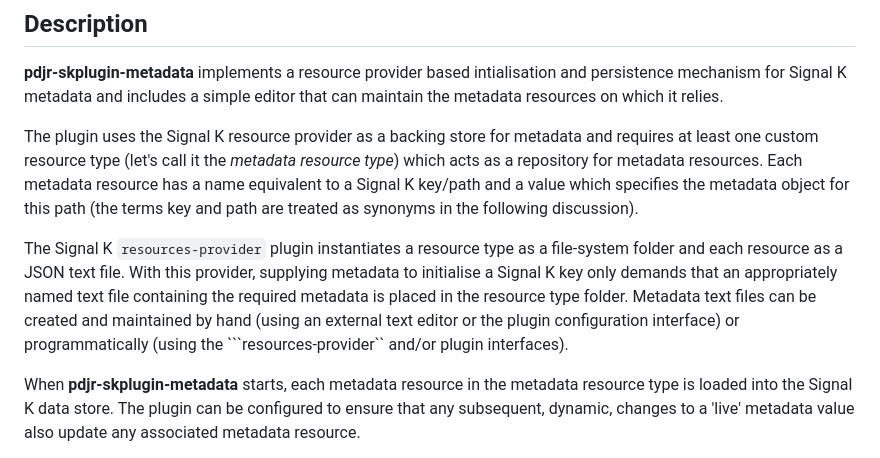
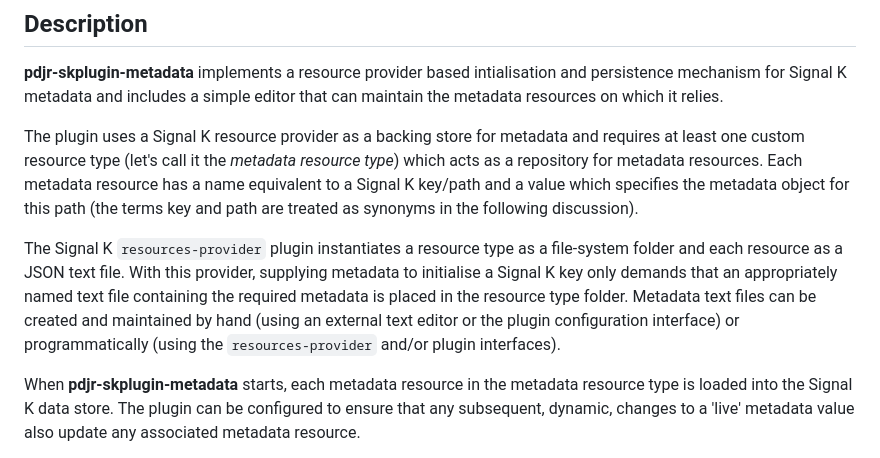
Before and after one commit to pdjr-signalk/pdjr-skplugin-meta-injector, a Markdown page: README.md, the part around the change. Drawn GitHub-style.

````diff
--- a/README.md
+++ b/README.md
@@ -11,7 +11,7 @@ intialisation and persistence mechanism for Signal K metadata and
 includes a simple editor that can maintain the metadata resources
 on which it relies.
 
-The plugin uses the Signal K resource provider as a backing store for
+The plugin uses a Signal K resource provider as a backing store for
 metadata and requires at least one custom resource type (let's call it
 the *metadata resource type*) which acts as a repository for metadata
 resources.
@@ -26,7 +26,7 @@ only demands that an appropriately named text file containing the
 required metadata is placed in the resource type folder.
 Metadata text files can be created and maintained by hand (using an
 external text editor or the plugin configuration interface) or
-programmatically (using the ```resources-provider`` and/or plugin
+programmatically (using the ```resources-provider``` and/or plugin
 interfaces).
 
 When __pdjr-skplugin-metadata__ starts, each metadata resource in the
````
